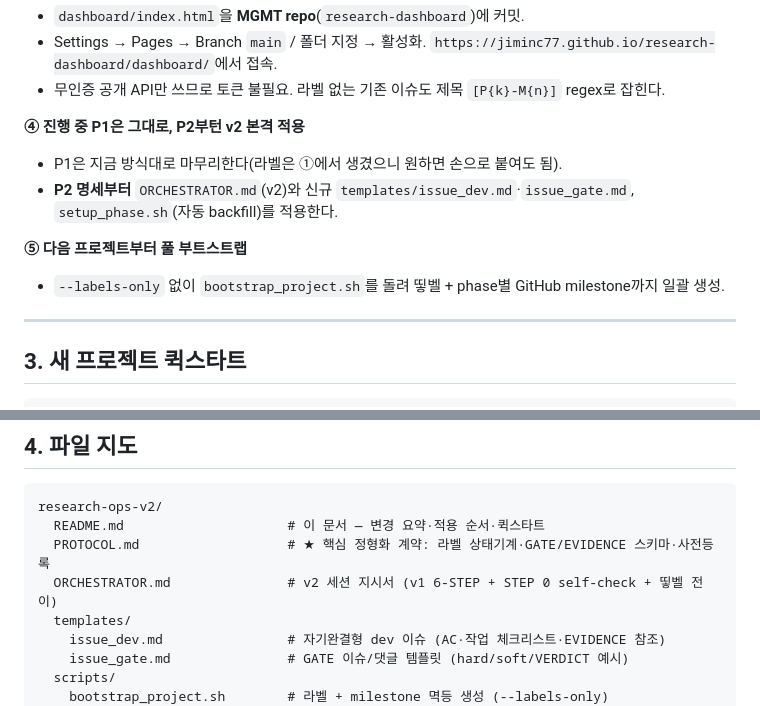
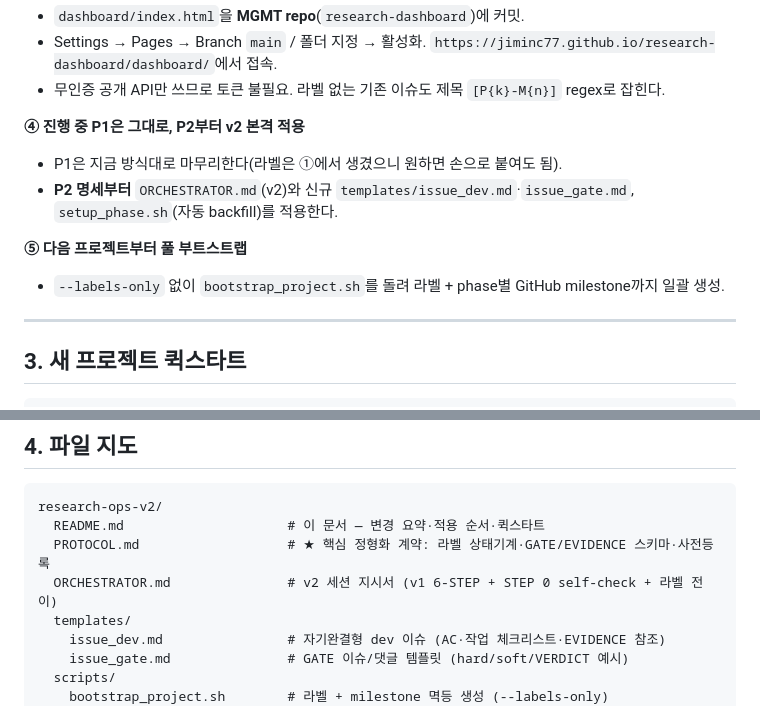
Before and after one commit to jiminc77/research-dashboard, a Markdown page: research-ops-v2/README.md, 2 parts joined by grey strips. Rendered like a GitHub page.

```diff
--- a/research-ops-v2/README.md
+++ b/research-ops-v2/README.md
@@ -48,12 +48,12 @@ bash scripts/bootstrap_project.sh \
 - Settings → Pages → Branch `main` / 폴더 지정 → 활성화. `https://jiminc77.github.io/research-dashboard/dashboard/`에서 접속.
 - 무인증 공개 API만 쓰므로 토큰 불필요. 라벨 없는 기존 이슈도 제목 `[P{k}-M{n}]` regex로 잡힌다.
 
-**④ 진행 중 P1은 그대로, P2부턴 v2 본격 적용**
+**④ 진행 중 P1은 그대로, P2부터 v2 본격 적용**
 - P1은 지금 방식대로 마무리한다(라벨은 ①에서 생겼으니 원하면 손으로 붙여도 됨).
 - **P2 명세부터** `ORCHESTRATOR.md`(v2)와 신규 `templates/issue_dev.md`·`issue_gate.md`, `setup_phase.sh`(자동 backfill)를 적용한다.
 
 **⑤ 다음 프로젝트부터 풀 부트스트랩**
-- `--labels-only` 없이 `bootstrap_project.sh`를 돌려 띻벨 + phase별 GitHub milestone까지 일괄 생성.
+- `--labels-only` 없이 `bootstrap_project.sh`를 돌려 라벨 + phase별 GitHub milestone까지 일괄 생성.
 
 ---
 
@@ -92,7 +92,7 @@ bash scripts/status.sh jiminc77 <CODE_REPO> research-dashboard
 research-ops-v2/
   README.md                     # 이 문서 — 변경 요약·적용 순서·퀵스타트
   PROTOCOL.md                   # ★ 핵심 정형화 계약: 라벨 상태기계·GATE/EVIDENCE 스키마·사전등록
-  ORCHESTRATOR.md               # v2 세션 지시서 (v1 6-STEP + STEP 0 self-check + 띻벨 전이)
+  ORCHESTRATOR.md               # v2 세션 지시서 (v1 6-STEP + STEP 0 self-check + 라벨 전이)
   templates/
     issue_dev.md                # 자기완결형 dev 이슈 (AC·작업 체크리스트·EVIDENCE 참조)
     issue_gate.md               # GATE 이슈/댓글 템플릿 (hard/soft/VERDICT 예시)
```
Also changed, not shown: research-ops-v2/ORCHESTRATOR.md (added, +209 -0 lines), research-ops-v2/PROTOCOL.md (added, +197 -0 lines).
